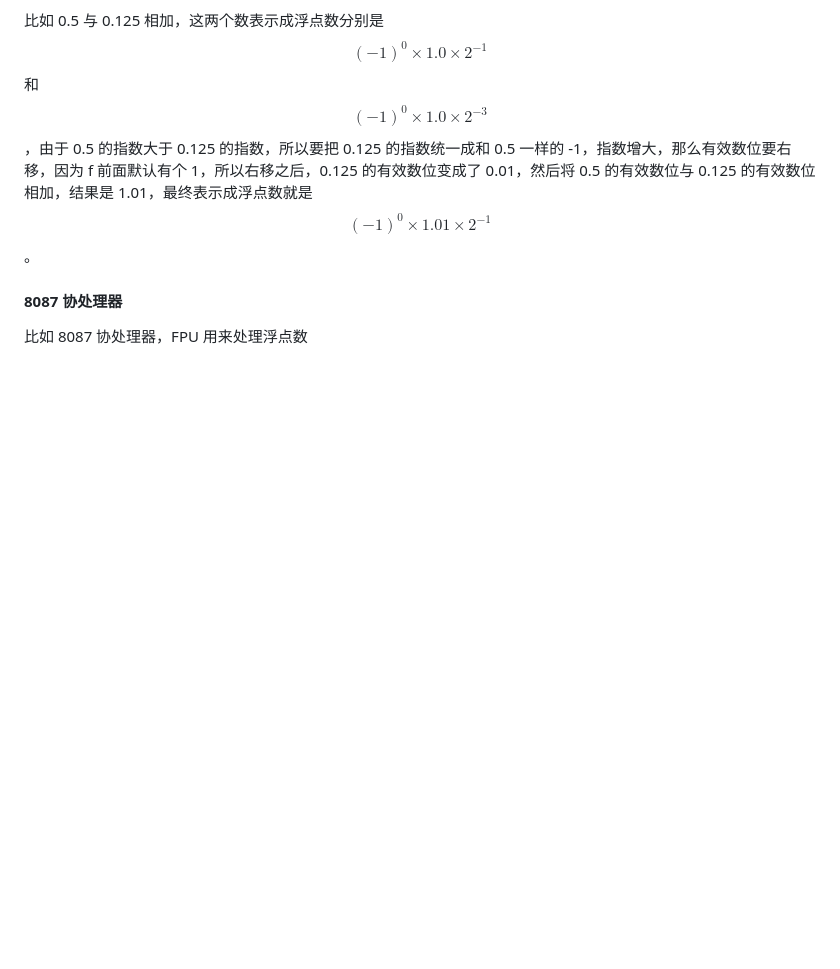
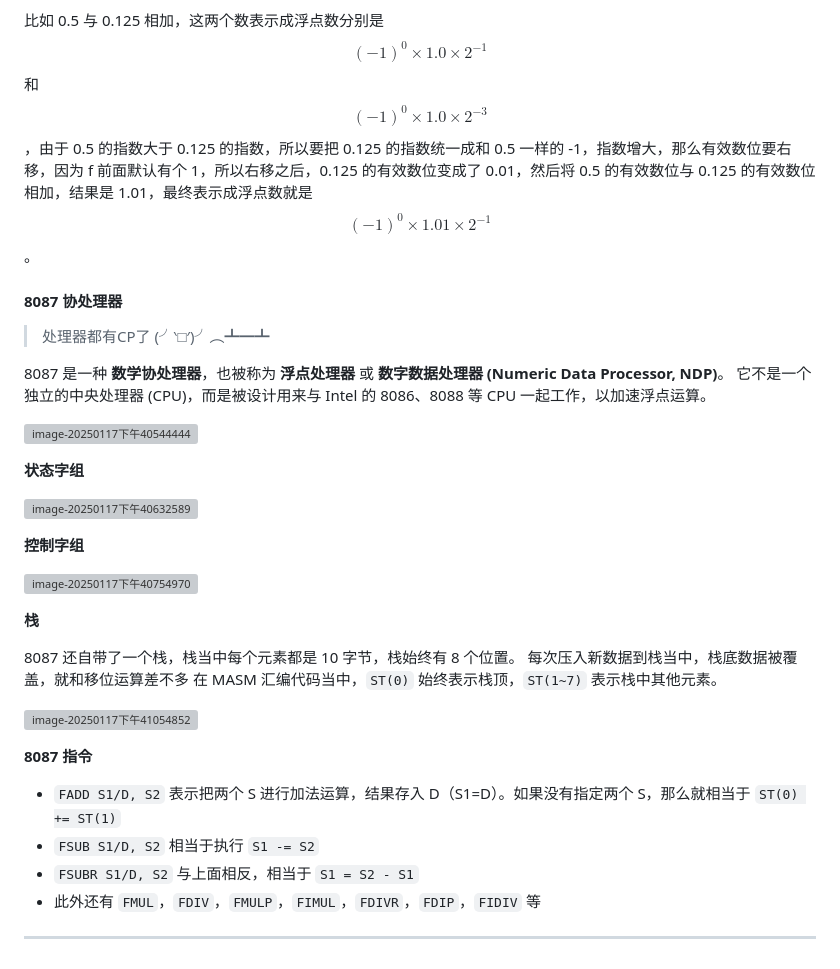
Before and after one commit to koolcandy/koolcandy.github.io, a Markdown page: backup/CS253 Architectures II.md, the part around the change. Rendered like a GitHub page; blank space fills up the shorter version; grey boxes are pictures that could not be loaded.

```diff
--- a/backup/CS253 Architectures II.md
+++ b/backup/CS253 Architectures II.md
@@ -793,4 +793,33 @@ $$
 
 #### 8087 协处理器
 
-比如 8087 协处理器，FPU 用来处理浮点数
+> 处理器都有CP了 (╯‵□′)╯︵┻━┻
+
+8087 是一种 **数学协处理器**，也被称为 **浮点处理器** 或 **数字数据处理器 (Numeric Data Processor, NDP)**。 它不是一个独立的中央处理器 (CPU)，而是被设计用来与 Intel 的 8086、8088 等 CPU 一起工作，以加速浮点运算。
+
+![image-20250117下午40544444](https://s2.loli.net/2025/01/17/Nqe5dL6AnGW4b9l.png)
+
+**状态字组**
+
+![image-20250117下午40632589](https://s2.loli.net/2025/01/17/9kFJtIMY6uq3oA7.png)
+
+**控制字组**
+
+![image-20250117下午40754970](https://s2.loli.net/2025/01/17/Morvu9qm1d6ZICk.png)
+
+**栈**
+
+8087 还自带了一个栈，栈当中每个元素都是 10 字节，栈始终有 8 个位置。
+每次压入新数据到栈当中，栈底数据被覆盖，就和移位运算差不多
+在 MASM 汇编代码当中，`ST(0)` 始终表示栈顶，`ST(1~7)` 表示栈中其他元素。
+
+![image-20250117下午41054852](https://s2.loli.net/2025/01/17/cXJCY3xZ6r4gRNV.png)
+
+**8087 指令**
+
+- `FADD S1/D, S2` 表示把两个 S 进行加法运算，结果存入 D（S1=D）。如果没有指定两个 S，那么就相当于 `ST(0) += ST(1)`
+- `FSUB S1/D, S2` 相当于执行 `S1 -= S2`
+- `FSUBR S1/D, S2` 与上面相反，相当于 `S1 = S2 - S1`
+- 此外还有 `FMUL`，`FDIV`，`FMULP`，`FIMUL`，`FDIVR`，`FDIP`，`FIDIV` 等
+
+---
```
